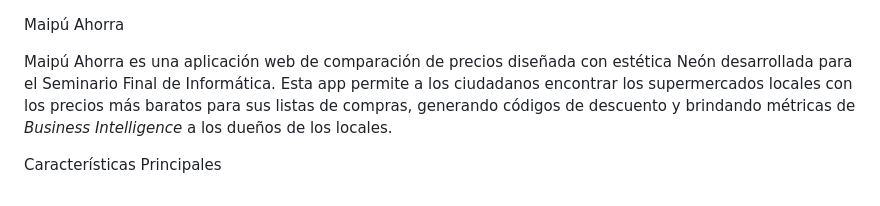
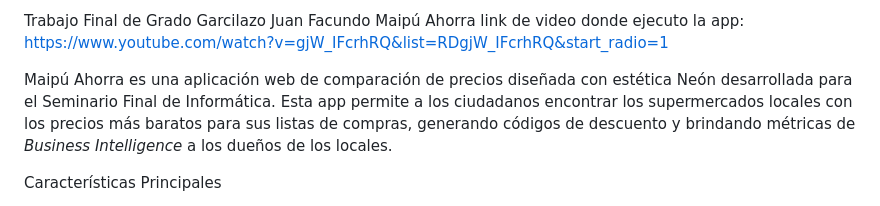
Before and after one commit to facugarcilazo/TFG_Garcilazo_JuanFacundo, a Markdown page: README.md, the part around the change. Rendered like a GitHub page.

```diff
--- a/README.md
+++ b/README.md
@@ -1,4 +1,6 @@
+Trabajo Final de Grado Garcilazo Juan Facundo
  Maipú Ahorra
+link de video donde ejecuto la app: https://www.youtube.com/watch?v=gjW_IFcrhRQ&list=RDgjW_IFcrhRQ&start_radio=1
 
  Maipú Ahorra es una aplicación web de comparación de precios diseñada con estética Neón desarrollada para el Seminario Final de Informática. Esta app permite a los ciudadanos encontrar los supermercados locales con los precios más baratos para sus listas de compras, generando códigos de descuento y brindando métricas de *Business Intelligence* a los dueños de los locales.
 
```
